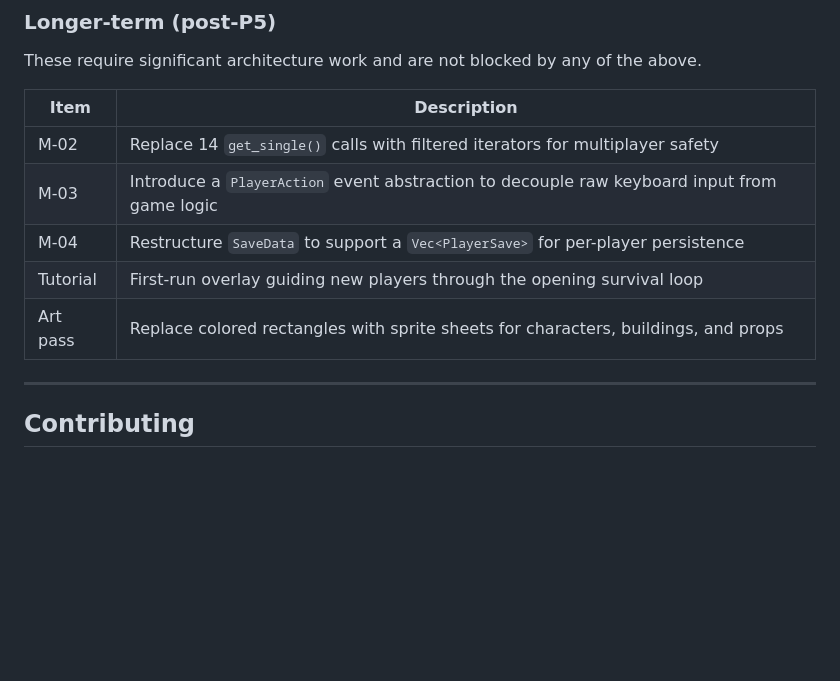
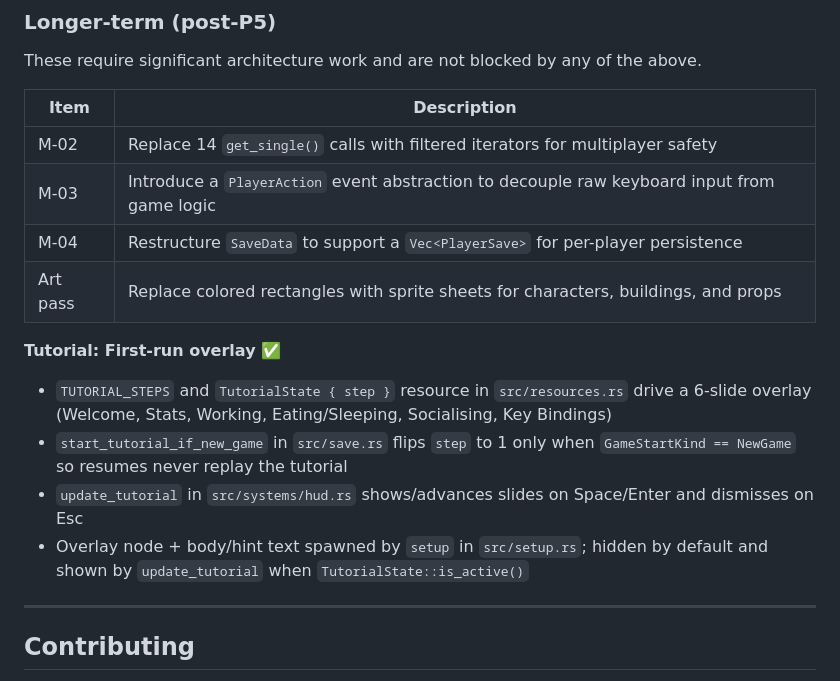
Before and after one commit to rodmen07/new_game, a Markdown page: README.md, the part around the change. GitHub-like rendering; blank space fills up the shorter version.

Commit message:
docs: mark Tutorial overlay complete in roadmap
Tutorial is fully implemented: TUTORIAL_STEPS + TutorialState in resources.rs, start_tutorial_if_new_game gating in save.rs, update_tutorial driver in systems/hud.rs, and the overlay nodes spawned in setup.rs. Move it from the longer-term table to a completed entry with file pointers.

```diff
--- a/README.md
+++ b/README.md
@@ -341,8 +341,13 @@ These require significant architecture work and are not blocked by any of the ab
 | M-02 | Replace 14 `get_single()` calls with filtered iterators for multiplayer safety |
 | M-03 | Introduce a `PlayerAction` event abstraction to decouple raw keyboard input from game logic |
 | M-04 | Restructure `SaveData` to support a `Vec<PlayerSave>` for per-player persistence |
-| Tutorial | First-run overlay guiding new players through the opening survival loop |
 | Art pass | Replace colored rectangles with sprite sheets for characters, buildings, and props |
+
+**Tutorial: First-run overlay** ✅
+- `TUTORIAL_STEPS` and `TutorialState { step }` resource in `src/resources.rs` drive a 6-slide overlay (Welcome, Stats, Working, Eating/Sleeping, Socialising, Key Bindings)
+- `start_tutorial_if_new_game` in `src/save.rs` flips `step` to 1 only when `GameStartKind == NewGame` so resumes never replay the tutorial
+- `update_tutorial` in `src/systems/hud.rs` shows/advances slides on Space/Enter and dismisses on Esc
+- Overlay node + body/hint text spawned by `setup` in `src/setup.rs`; hidden by default and shown by `update_tutorial` when `TutorialState::is_active()`
 
 ---
 
```
